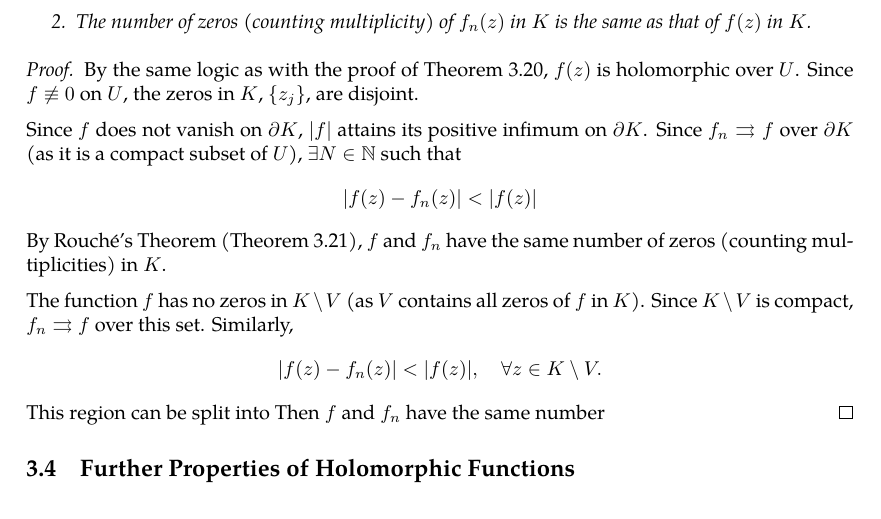
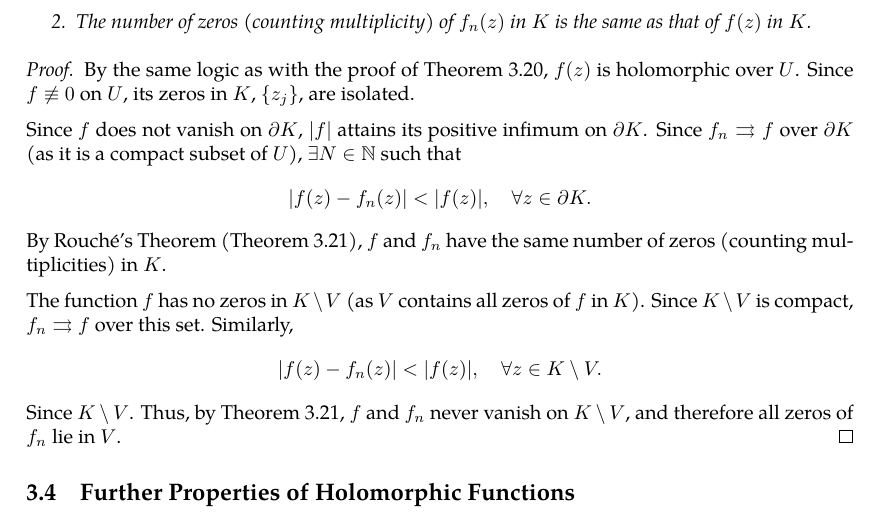
Before and after one commit to slipperking/complex-analysis-latex, a LaTeX document (main.tex): part of page 47 of 49, cut so that both start at the same text. Compiled offline with pdfLaTeX.

Commit message:
overleaf_to_git (Sat Jun  7 16:30:00 2025 -0700): update main.tex from r8646 to r8664

```diff
--- a/main.tex
+++ b/main.tex
@@ -1196,13 +1196,12 @@ By the Fundamental Theorem of Algebra (\autoref{thm:fundamentaltheoremofalgebra}
     \end{enumerate}
 \end{theorem}
 \begin{proof}
-    By the same logic as with the proof of \autoref{thm:hurwitzsimplecase}, \(f(z)\) is holomorphic over \(U\). Since \(f\not\equiv 0\) on \(U\), the zeros in \(K\), \(\cbraces{z_j}\), are disjoint.
+    By the same logic as with the proof of \autoref{thm:hurwitzsimplecase}, \(f(z)\) is holomorphic over \(U\). Since \(f\not\equiv 0\) on \(U\), its zeros in \(K\), \(\cbraces{z_j}\), are isolated.
 
-    Since \(f\) does not vanish on \(\partial K\), \(\abs{f}\) attains its positive infimum on \(\partial K\). Since \(f_n\rightrightarrows f\) over \(\partial K\) (as it is a compact subset of \(U\)), \(\exists N\in\mathbb{N}\) such that \[\abs{f(z)-f_n(z)}<\abs{f(z)}\] By Rouché's Theorem (\autoref{thm:rouche}), \(f\) and \(f_n\) have the same number of zeros (counting multiplicities) in \(K\).
+    Since \(f\) does not vanish on \(\partial K\), \(\abs{f}\) attains its positive infimum on \(\partial K\). Since \(f_n\rightrightarrows f\) over \(\partial K\) (as it is a compact subset of \(U\)), \(\exists N\in\mathbb{N}\) such that \[\abs{f(z)-f_n(z)}<\abs{f(z)},\quad\forall z\in \partial K.\] By Rouché's Theorem (\autoref{thm:rouche}), \(f\) and \(f_n\) have the same number of zeros (counting multiplicities) in \(K\).
 
     The function \(f\) has no zeros in \(K\setminus V\) (as \(V\) contains all zeros of \(f\) in \(K\)). Since \(K\setminus V\) is compact, \(f_n\rightrightarrows f\) over this set. Similarly, \[\abs{f(z)-f_n(z)}<\abs{f(z)},\quad\forall z\in K\setminus V.\]
-    This region can be split into
-    Then \(f\) and \(f_n\) have the same number
+    Since \(K\setminus V\). Thus, by \autoref{thm:rouche}, \(f\) and \(f_n\) never vanish on \(K\setminus V\), and therefore all zeros of \(f_n\) lie in \(V\).
 \end{proof}
 \subsection{Further Properties of Holomorphic Functions}
 A useful corollary of \autoref{thm:cauchygoursatformula} is the Maximum Modulus Principle.
```
